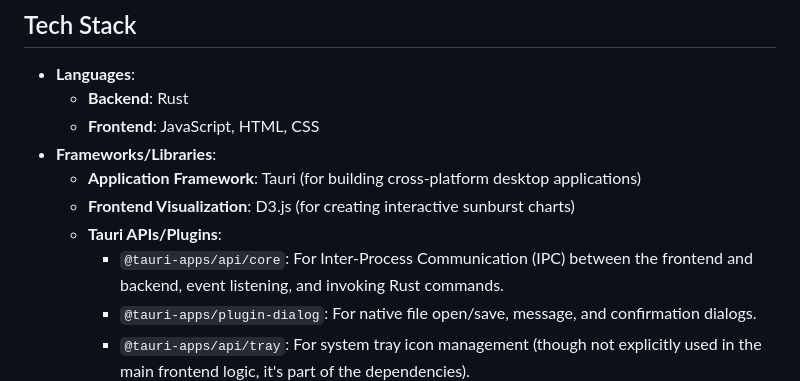
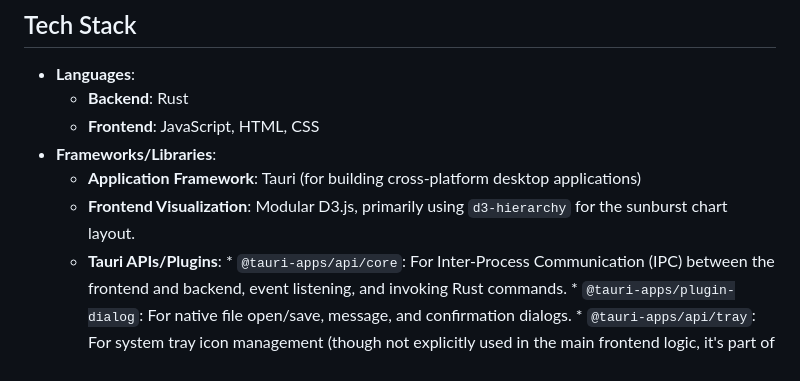
Before and after one commit to Majrooo/scanner-reloaded, a Markdown page: PROJECT_CONTEXT.md, the part around the change. Drawn GitHub-style.

Commit message:
feat(docs): update PROJECT_CONTEXT.md to clarify D3.js usage and modularization

```diff
--- a/PROJECT_CONTEXT.md
+++ b/PROJECT_CONTEXT.md
@@ -11,8 +11,8 @@
     *   **Frontend**: JavaScript, HTML, CSS
 *   **Frameworks/Libraries**:
     *   **Application Framework**: Tauri (for building cross-platform desktop applications)
-    *   **Frontend Visualization**: D3.js (for creating interactive sunburst charts)
-    *   **Tauri APIs/Plugins**:
+    *   **Frontend Visualization**: Modular D3.js, primarily using `d3-hierarchy` for the sunburst chart layout.
+     *   **Tauri APIs/Plugins**:
         *   `@tauri-apps/api/core`: For Inter-Process Communication (IPC) between the frontend and backend, event listening, and invoking Rust commands.
         *   `@tauri-apps/plugin-dialog`: For native file open/save, message, and confirmation dialogs.
         *   `@tauri-apps/api/tray`: For system tray icon management (though not explicitly used in the main frontend logic, it's part of the dependencies).
```
